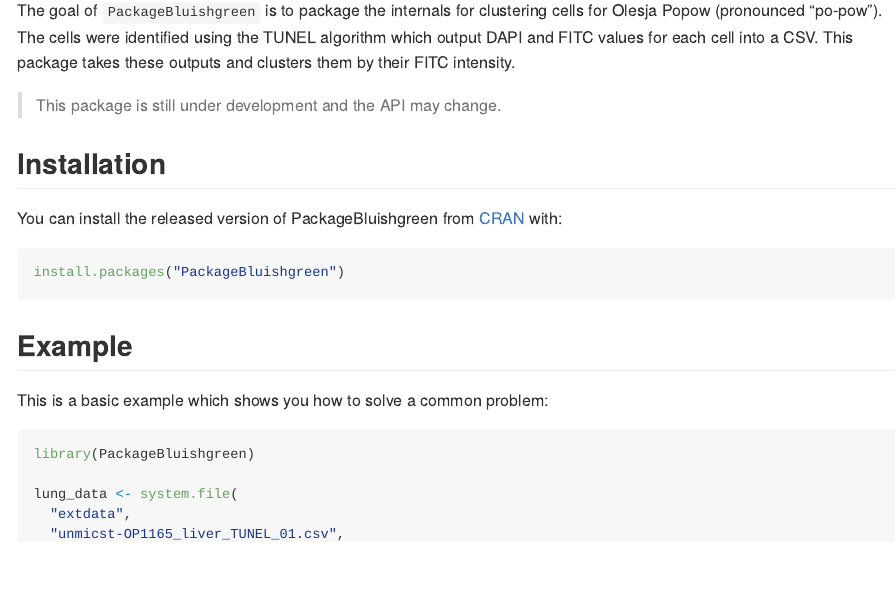
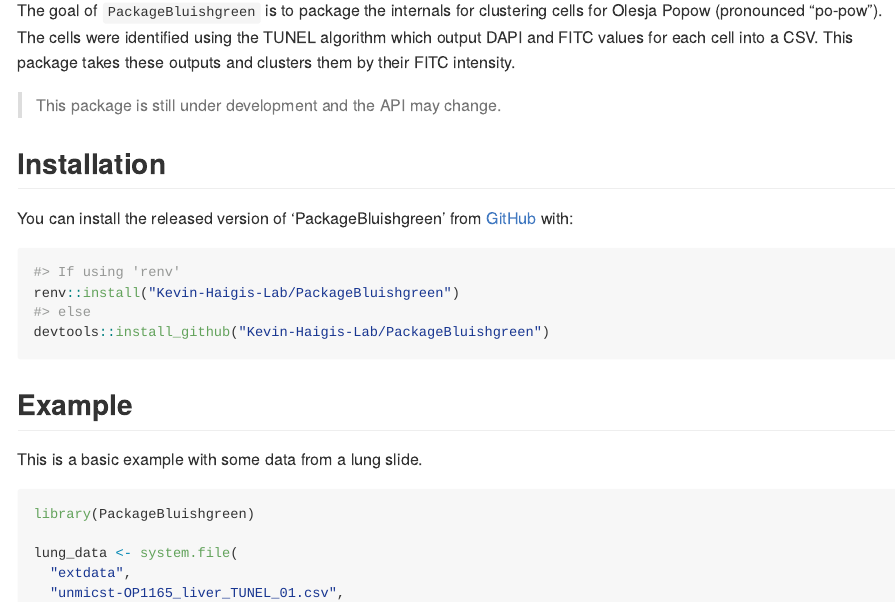
Before and after one commit to Kevin-Haigis-Lab/PackageBluishgreen, an R Markdown document (README.Rmd): the page in a window 1100 px wide, from 110 px down. The pictures show the output file README.md that the author committed with the source, drawn offline in the style of GitHub; badge pictures from the web are left out.

Commit message:
doc: install from GitHub instructions

````diff
--- a/README.Rmd
+++ b/README.Rmd
@@ -32,15 +32,18 @@ This package takes these outputs and clusters them by their FITC intensity.
 
 ## Installation
 
-You can install the released version of PackageBluishgreen from [CRAN](https://CRAN.R-project.org) with:
+You can install the released version of 'PackageBluishgreen' from [GitHub](https://github.com/Kevin-Haigis-Lab/PackageBluishgreen) with:
 
 ``` r
-install.packages("PackageBluishgreen")
+#> If using 'renv'
+renv::install("Kevin-Haigis-Lab/PackageBluishgreen")
+#> else
+devtools::install_github("Kevin-Haigis-Lab/PackageBluishgreen")
 ```
 
 ## Example
 
-This is a basic example which shows you how to solve a common problem:
+This is a basic example with some data from a lung slide.
 
 ```{r example}
 library(PackageBluishgreen)
````
Also changed, not shown: README.md, 3 other files.
